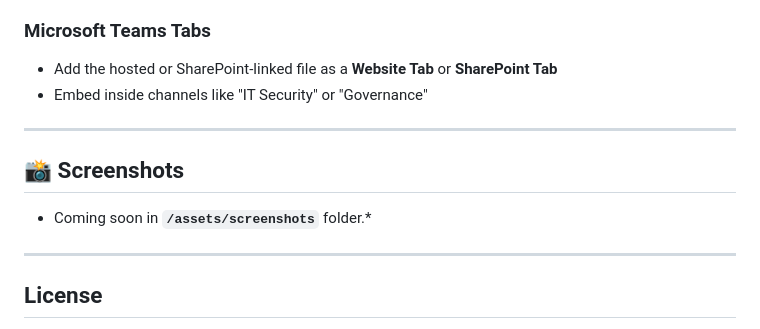
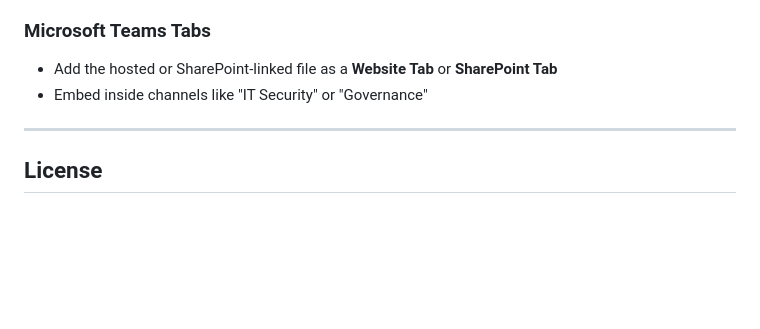
Before and after one commit to JeanClaudeMunyakazi/iso27002_diagram, a Markdown page: README.md, the part around the change. Rendered like a GitHub page; blank space fills up the shorter version.

```diff
--- a/README.md
+++ b/README.md
@@ -87,12 +87,6 @@ Simply open `iso27002_Diagram.html` in any modern browser.
 
 ---
 
-## 📸 Screenshots
-
-* Coming soon in **`/assets/screenshots`** folder.*
-
----
-
 ##  License
 
 This project is licensed under the MIT License. You are free to use, modify, and distribute for educational and non-commercial use.
```
